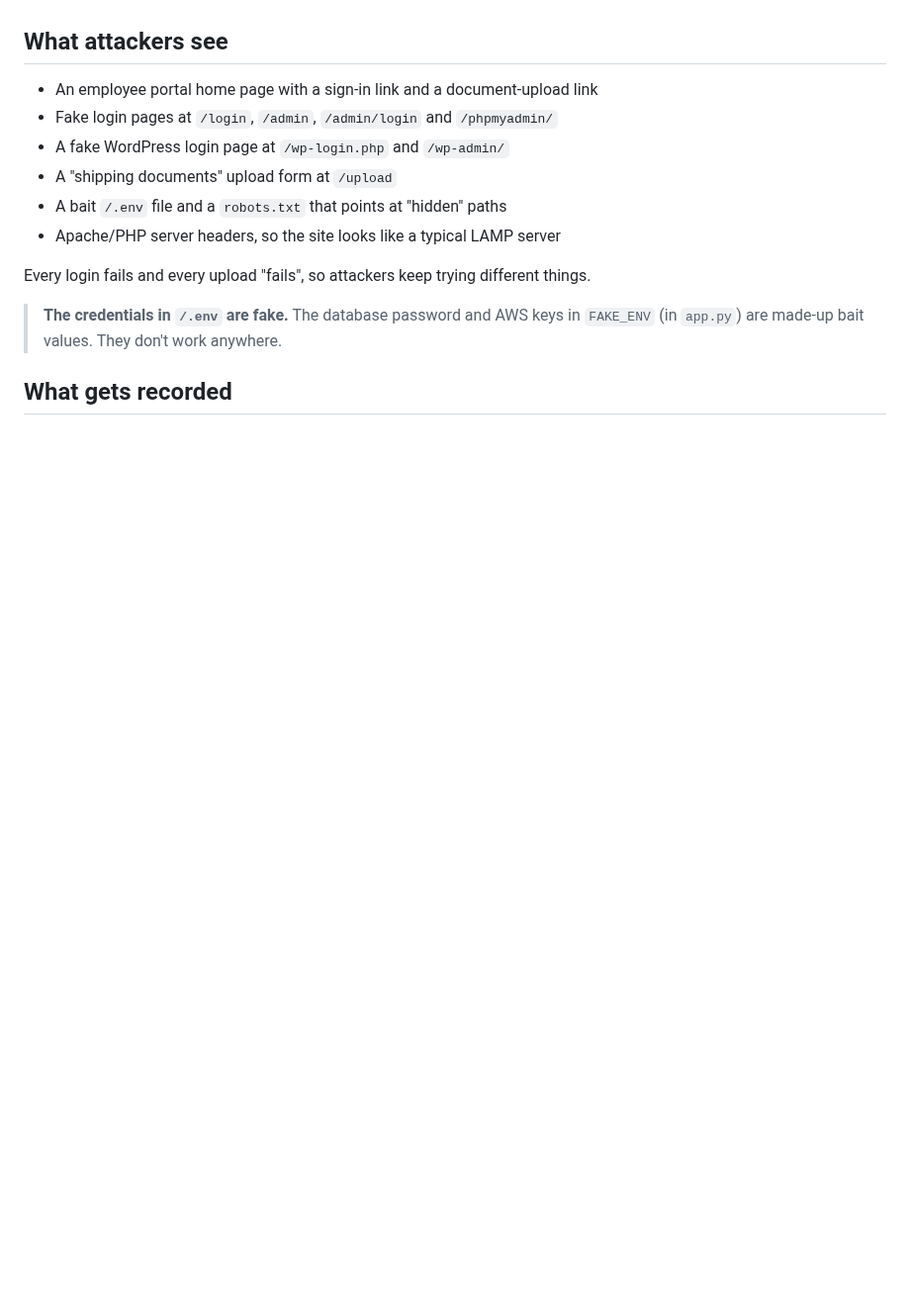
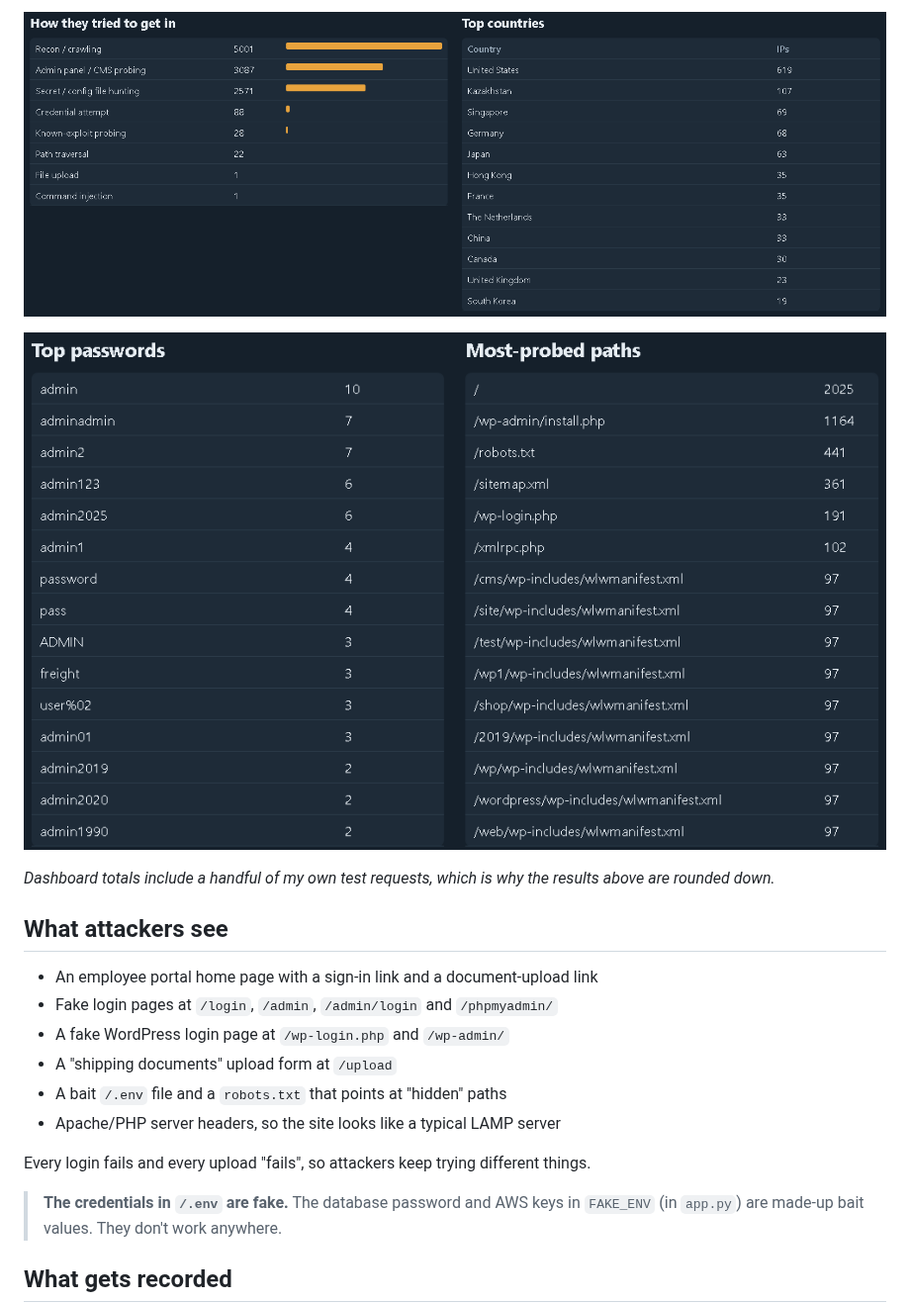
Before and after one commit to HammerTime19/portal-site, a Markdown page: README.md, the part around one of its changes. Shown at 99% size. GitHub-like rendering; pictures changed too: docs/attack-types-countries.png (added), docs/passwords-paths.png (added); blank space fills up the shorter version.

Commit message:
Add dashboard screenshots and 15-day results to README
Co-Authored-By: Claude Opus 5.5 <noreply@anthropic.com>
Claude-Session: https://claude.ai/code/session_01G74qKGwpEh4eiVUwV9Zq7w

```diff
--- a/README.md
+++ b/README.md
@@ -8,3 +33,9 @@ Built with Python, Flask and PostgreSQL, and deployed on Render.
+![Attack types and top countries](docs/attack-types-countries.png)
+
+![Most common passwords tried and most-probed paths](docs/passwords-paths.png)
+
+*Dashboard totals include a handful of my own test requests, which is why the
+results above are rounded down.*
 
 ## What attackers see
 
```
Also changed, not shown: other parts of README.md (+25 -0 lines), docs/dashboard-overview.png (added).
